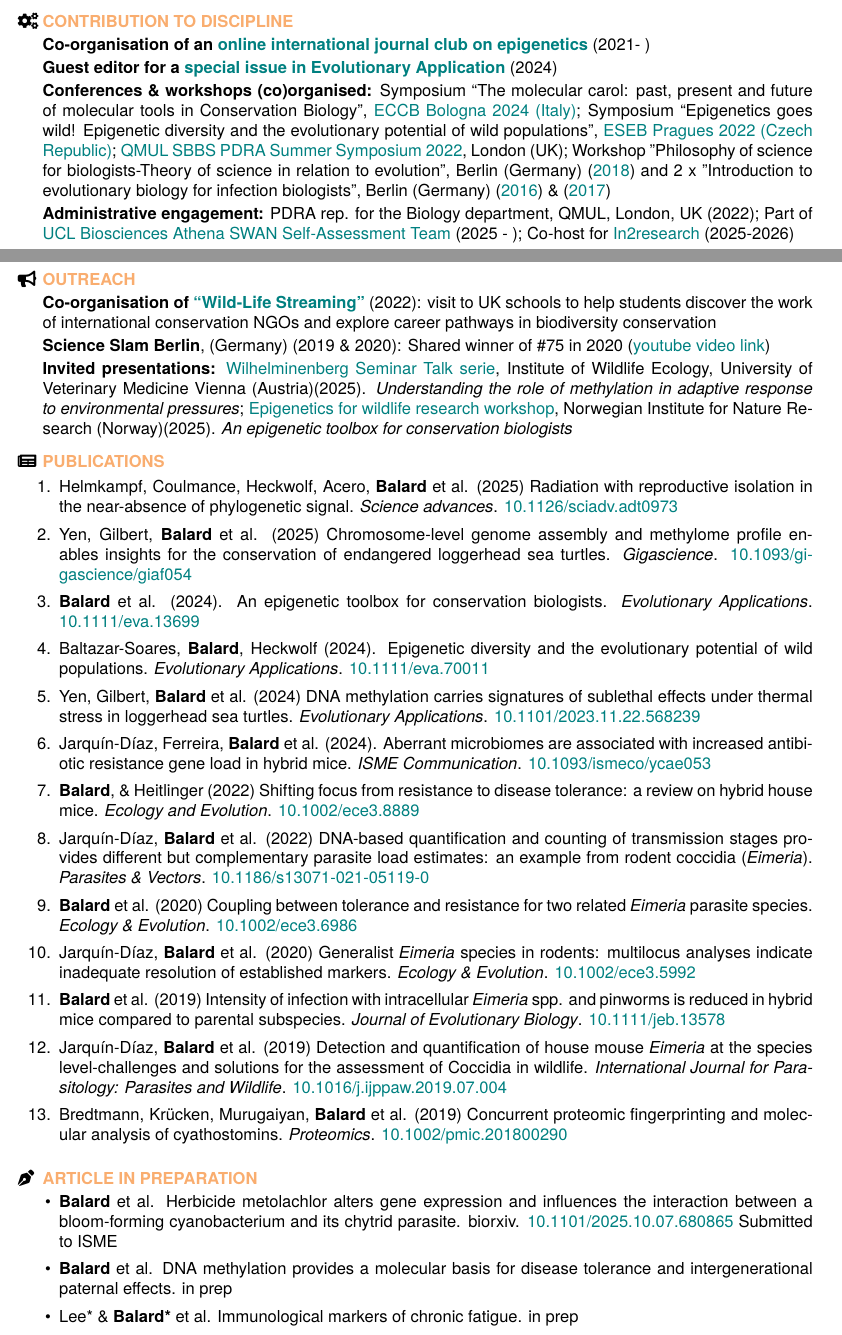
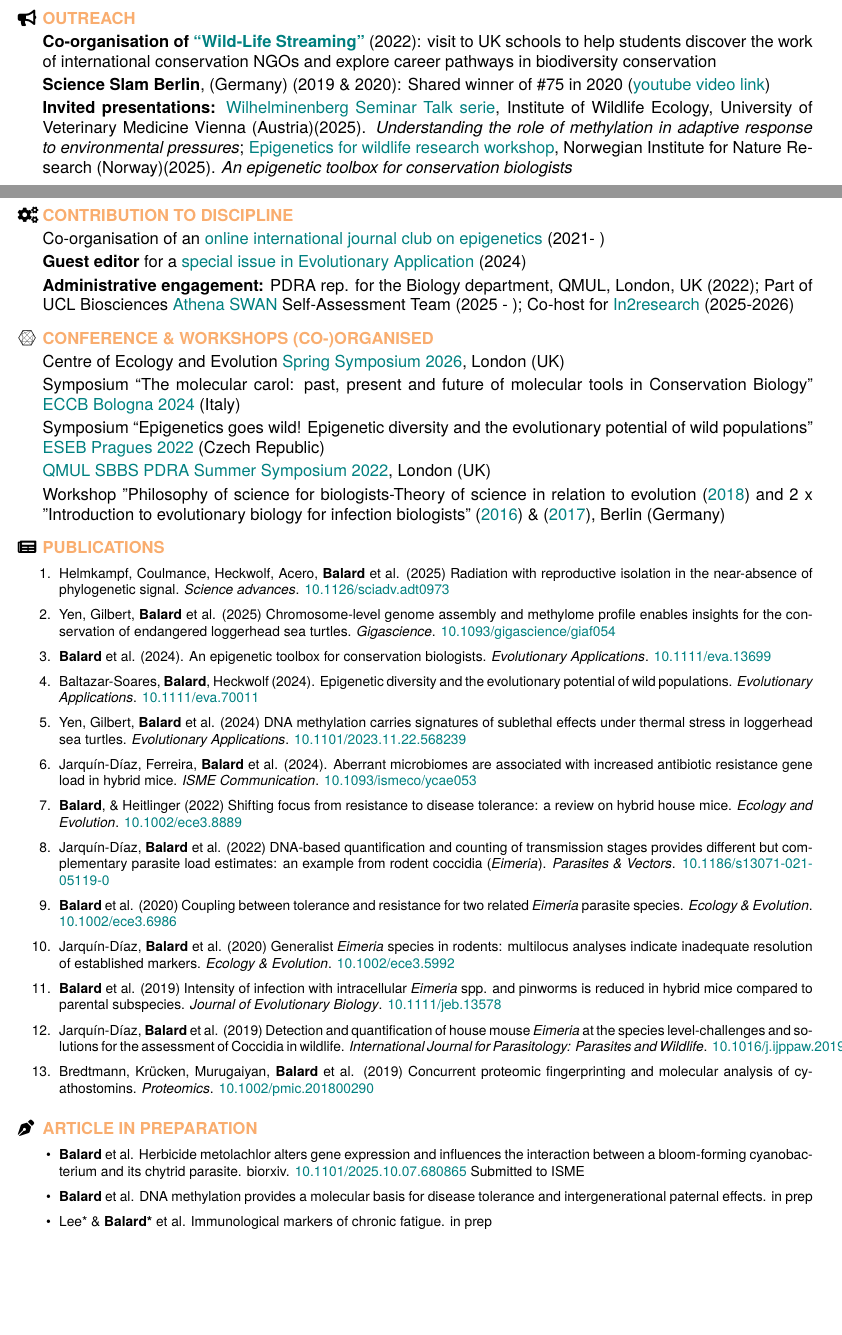
Before and after one commit to alicebalard/CV, a LaTeX CV (alice-balard-resume.tex): two parts of pages 1 and 2 of 2, joined at a grey line, cut so that both start at the same text, the shorter picture padded with empty space. Compiled offline with XeLaTeX.

Commit message:
Revise outreach and contribution sections in resume

```diff
--- a/alice-balard-resume.tex
+++ b/alice-balard-resume.tex
@@ -101,12 +101,11 @@ Biostatistics-DNA methylation\\
 & \textbf{Attend “Train the trainer” programme}, QMUL, UK  (2021)\\[0.2em]
 & \textbf{Students supervisions}: 2025 2nd year undergraduate summer student's project, UCL, UK; 2022 MSc thesis, QMUL, UK; 2016-2019 four BSc theses, HU Berlin, Germany\\[0.8em]
 
-\faIcon{cogs} &
- \textcolor{Apricot}{\textbf{CONTRIBUTION TO DISCIPLINE}} \\[0.2em]
- & \textbf{Co-organisation of an \href{https://evoepijc.wixsite.com/epigenetics-journal}{online international journal club on epigenetics}} (2021- )\\[0.2em]
- & \textbf{Guest editor for a \href{https://onlinelibrary.wiley.com/doi/toc/10.1111/(ISSN)1752-4571.potential-of-wild-populations}{special issue in Evolutionary Application}} (2024)\\[0.2em]
- & \textbf{Conferences \&  workshops (co)organised:} Symposium “The molecular carol: past, present and future of molecular tools in Conservation Biology”, \href{https://eccb2024.eu}{ECCB Bologna 2024 (Italy)}; Symposium “Epigenetics goes wild! Epigenetic diversity and the evolutionary potential of wild populations”, \href{https://eseb.org/wp-content/uploads/2022/09/eseb2022_finalproga4_web.pdf}{ESEB Pragues 2022 (Czech Republic)}; \href{https://www.qmul.ac.uk/sbbs/media/sbbs/research/Symposium_Booklet_2022.pdf}{QMUL SBBS PDRA Summer Symposium 2022}, London (UK); Workshop "Philosophy of science for biologists-Theory of science in relation to evolution", Berlin (Germany) (\href{https://www.zibi-berlin.de/events/other/philosophy-of-science.html}{2018}) and 2 x "Introduction to evolutionary biology for infection biologists", Berlin (Germany) (\href{https://www.vetmed.fu-berlin.de/en/einrichtungen/sonstige/grk2046/_downloads/0_-GRK2046-News/Evolutionary-Workshop-May-2016.pdf}{2016}) \& (\href{https://www.vetmed.fu-berlin.de/en/einrichtungen/sonstige/grk2046/news/ws-evolutionary-biology-2017.pdf}{2017})\\[0.2em]
-& \textbf{Administrative engagement:} PDRA rep. for the Biology department, QMUL, London, UK (2022); Part of \href{https://www.ucl.ac.uk/biosciences/about/equality-diversity-and-inclusion/athena-swan-biosciences}{UCL Biosciences Athena SWAN Self-Assessment Team} (2025 - ); Co-host for \href{https://in2scienceuk.org/our-programmes/in2research/}{In2research} (2025-2026)\\[0.8em]
+\faIcon{bullhorn}
+ & \textcolor{Apricot}{\textbf{OUTREACH}}\\[0.2em]
+ & \textbf{Co-organisation of \href{https://www.qmul.ac.uk/eizaguirrelab/turtle-project/wild-live-streaming/}{“Wild-Life Streaming”}} (2022): visit to UK schools to help students discover the work of international conservation NGOs and explore career pathways in biodiversity conservation\\[0.2em]
+ & \textbf{Science Slam Berlin}, (Germany) (2019 \& 2020): Shared winner of \#75 in 2020 (\href{https://www.youtube.com/watch?v=xc3TqjdTCio}{youtube video link})\\[0.2em]
+ & {\textbf{Invited presentations:}} \href{https://bsky.app/profile/fiwivienna.bsky.social/post/3ljkij4twos2m}{Wilhelminenberg Seminar Talk serie}, Institute of Wildlife Ecology, University of Veterinary Medicine Vienna (Austria)(2025). \textit{Understanding the role of methylation in adaptive response to environmental pressures}; \href{https://bsky.app/profile/alicebalard.bsky.social/post/3lxw62jzehs2x}{Epigenetics for wildlife research workshop}, Norwegian Institute for Nature Research (Norway)(2025). \textit{An epigenetic toolbox for conservation biologists}\\[0.8em]
 
 \end{tabular}
 
@@ -115,17 +114,30 @@ Biostatistics-DNA methylation\\
 \noindent
 \begin{tabular}{@{}p{1.5em}p{\dimexpr\linewidth-1.5em\relax}@{}}
 
-\faIcon{bullhorn}
- & \textcolor{Apricot}{\textbf{OUTREACH}}\\[0.2em]
- & \textbf{Co-organisation of \href{https://www.qmul.ac.uk/eizaguirrelab/turtle-project/wild-live-streaming/}{“Wild-Life Streaming”}} (2022): visit to UK schools to help students discover the work of international conservation NGOs and explore career pathways in biodiversity conservation\\[0.2em]
- & \textbf{Science Slam Berlin}, (Germany) (2019 \& 2020): Shared winner of \#75 in 2020 (\href{https://www.youtube.com/watch?v=xc3TqjdTCio}{youtube video link})\\[0.2em]
- & {\textbf{Invited presentations:}} \href{https://bsky.app/profile/fiwivienna.bsky.social/post/3ljkij4twos2m}{Wilhelminenberg Seminar Talk serie}, Institute of Wildlife Ecology, University of Veterinary Medicine Vienna (Austria)(2025). \textit{Understanding the role of methylation in adaptive response to environmental pressures}; \href{https://bsky.app/profile/alicebalard.bsky.social/post/3lxw62jzehs2x}{Epigenetics for wildlife research workshop}, Norwegian Institute for Nature Research (Norway)(2025). \textit{An epigenetic toolbox for conservation biologists}\\[0.8em]
+\faIcon{cogs} &
+ \textcolor{Apricot}{\textbf{CONTRIBUTION TO DISCIPLINE}} \\[0.2em]
+ & Co-organisation of an \href{https://evoepijc.wixsite.com/epigenetics-journal}{online international journal club on epigenetics} (2021- )\\[0.2em]
+ & \textbf{Guest editor} for a \href{https://onlinelibrary.wiley.com/doi/toc/10.1111/(ISSN)1752-4571.potential-of-wild-populations}{special issue in Evolutionary Application} (2024)\\[0.2em]
+& \textbf{Administrative engagement:} PDRA rep. for the Biology department, QMUL, London, UK (2022); Part of UCL Biosciences \href{https://www.ucl.ac.uk/equality-diversity-inclusion/equality-areas/equality-charter-marks/athena-swan-ucl}{Athena SWAN} Self-Assessment Team (2025 - ); Co-host for \href{https://in2scienceuk.org/our-programmes/in2research/}{In2research} (2025-2026)\\[0.8em]
+
+\faIcon{connectdevelop} &
+ \textcolor{Apricot}{\textbf{CONFERENCE \& WORKSHOPS (CO-)ORGANISED}} \\[0.2em]
+
+& Centre of Ecology and Evolution  \href{https://www.ucl.ac.uk/life-sciences/centre-ecology-and-evolution/spring-symposium}{Spring Symposium 2026}, London (UK)\\[0.2em]
+
+& Symposium “The molecular carol: past, present and future of molecular tools in Conservation Biology” \href{https://eccb2024.eu}{ECCB Bologna 2024} (Italy)\\[0.2em]
+
+& Symposium “Epigenetics goes wild! Epigenetic diversity and the evolutionary potential of wild populations” \href{https://eseb.org/wp-content/uploads/2022/09/eseb2022_finalproga4_web.pdf}{ESEB Pragues 2022}  (Czech Republic)\\[0.2em]
+
+& \href{https://www.qmul.ac.uk/sbbs/media/sbbs/research/Symposium_Booklet_2022.pdf}{QMUL SBBS PDRA Summer Symposium 2022}, London (UK)\\[0.2em]
+
+& Workshop "Philosophy of science for biologists-Theory of science in relation to evolution (\href{https://www.zibi-berlin.de/events/other/philosophy-of-science.html}{2018}) and 2 x "Introduction to evolutionary biology for infection biologists" (\href{https://www.vetmed.fu-berlin.de/en/einrichtungen/sonstige/grk2046/_downloads/0_-GRK2046-News/Evolutionary-Workshop-May-2016.pdf}{2016}) \& (\href{https://www.vetmed.fu-berlin.de/en/einrichtungen/sonstige/grk2046/news/ws-evolutionary-biology-2017.pdf}{2017}), Berlin (Germany)\\[0.8em]
 
  \faIcon{newspaper}
   & \textcolor{Apricot}{\textbf{PUBLICATIONS}} \\[0.2em]
 \end{tabular}
 
-     {\begin{enumerate}
+     {\begin{enumerate}\footnotesize
 
       \item Helmkampf, Coulmance, Heckwolf, Acero, \textbf{Balard} et al. (2025) Radiation with reproductive isolation in the near-absence of phylogenetic signal. \textit{Science advances}. \href{https://doi.org/10.1126/sciadv.adt0973}{10.1126/sciadv.adt0973}
 
@@ -163,7 +175,7 @@ Biostatistics-DNA methylation\\
  & \textcolor{Apricot}{\textbf{ARTICLE IN PREPARATION}} \\[0.2em]
 \end{tabular}
 
- {\begin{itemize}
+ {\begin{itemize}\footnotesize
 
 \item \textbf{Balard} et al. Herbicide metolachlor alters gene expression and influences the interaction between a bloom-forming cyanobacterium and its chytrid parasite. biorxiv. \href{https://doi.org/10.1101/2025.10.07.680865}{10.1101/2025.10.07.680865} Submitted to ISME
 
```
